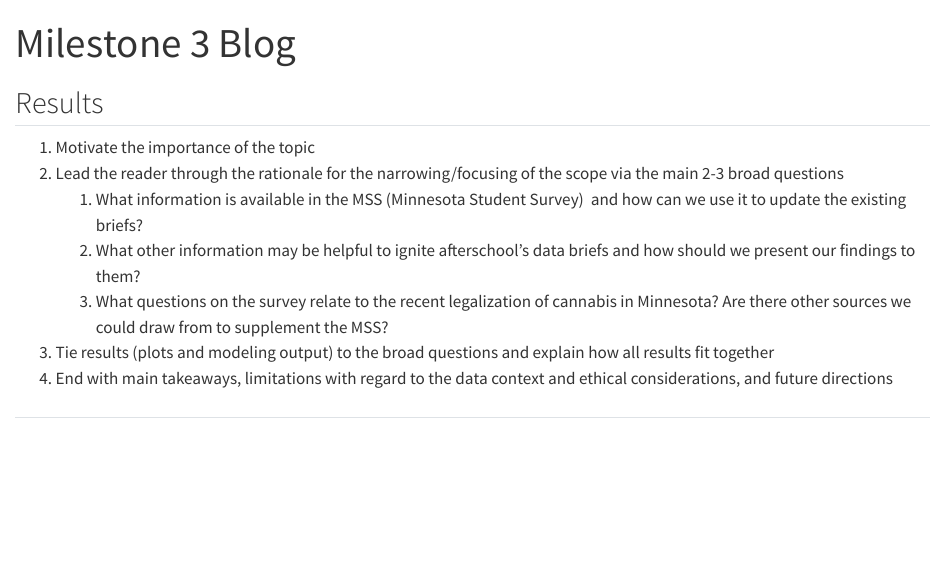
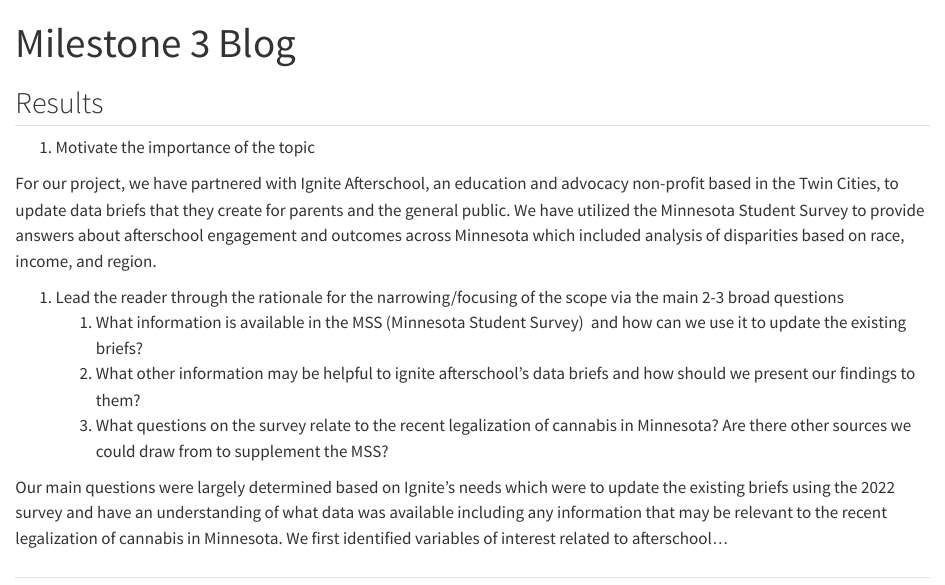
Before and after one commit to LongAtGitHub/Ignite-After-School, a Quarto document (milestone_3_blog.qmd): the page in a window 1100 px wide, from its top. Rendered offline with R 4.5, knitr and Pandoc in place of Quarto, with nearby package versions.

Commit message:
try again

```diff
--- a/milestone_3_blog.qmd
+++ b/milestone_3_blog.qmd
@@ -7,11 +7,14 @@ editor: visual
 ## Results
 
 1.  Motivate the importance of the topic
-2.  Lead the reader through the rationale for the narrowing/focusing of the scope via the main 2-3 broad questions
+
+For our project, we have partnered with Ignite Afterschool, an education and advocacy non-profit based in the Twin Cities, to update data briefs that they create for parents and the general public. We have utilized the Minnesota Student Survey to provide answers about afterschool engagement and outcomes across Minnesota which included analysis of disparities based on race, income, and region.
+
+1.  Lead the reader through the rationale for the narrowing/focusing of the scope via the main 2-3 broad questions
     1.  What information is available in the MSS (Minnesota Student Survey)  and how can we use it to update the existing briefs?
     2.  What other information may be helpful to ignite afterschool’s data briefs and how should we present our findings to them?
     3.  What questions on the survey relate to the recent legalization of cannabis in Minnesota? Are there other sources we could draw from to supplement the MSS?
-3.  Tie results (plots and modeling output) to the broad questions and explain how all results fit together
-4.  End with main takeaways, limitations with regard to the data context and ethical considerations, and future directions
+
+Our main questions were largely determined based on Ignite’s needs which were to update the existing briefs using the 2022 survey and have an understanding of what data was available including any information that may be relevant to the recent legalization of cannabis in Minnesota. We first identified variables of interest related to afterschool...
 
 ##
```
